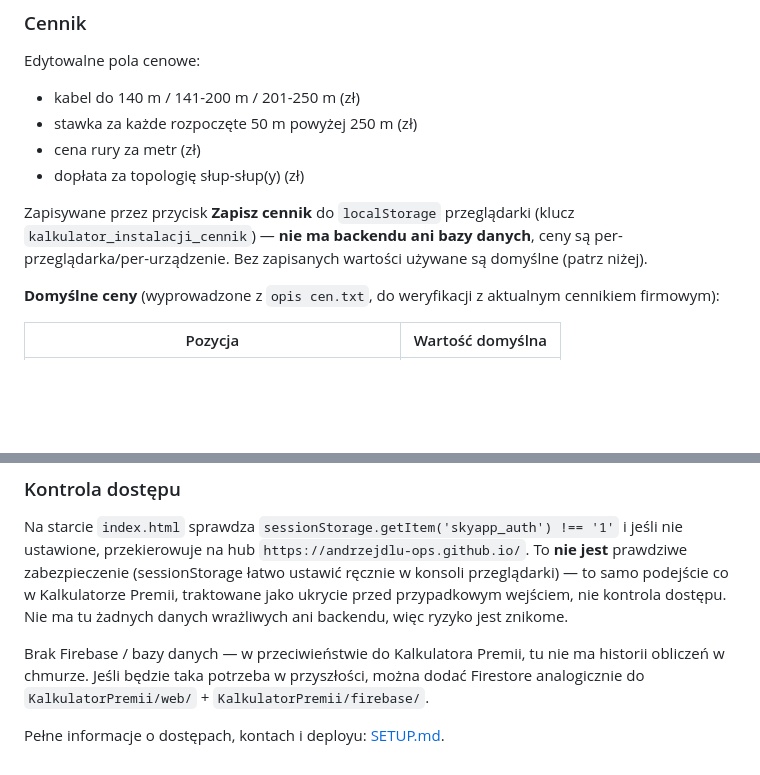
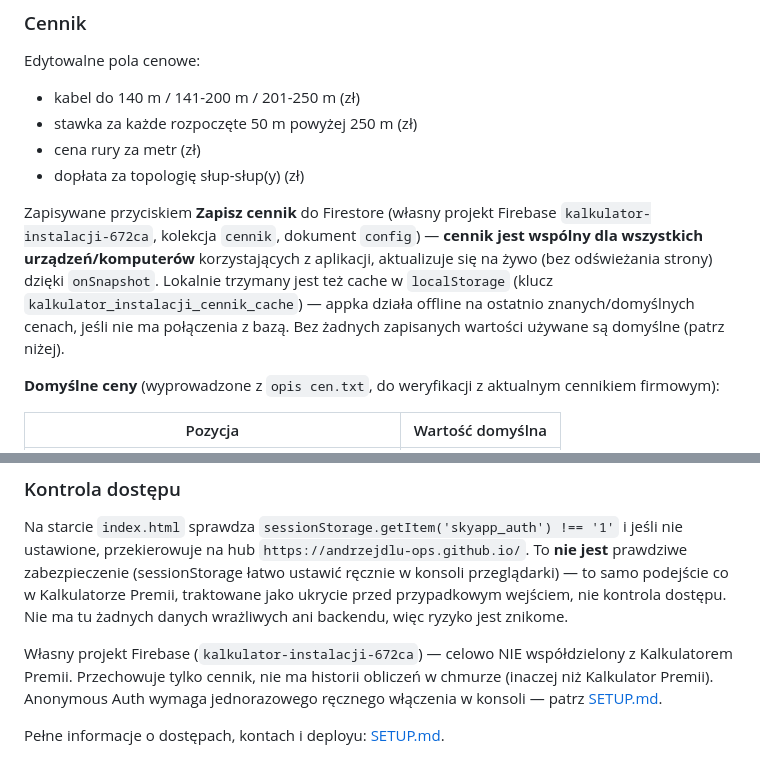
Before and after one commit to andrzejdlu-ops/kalkulator-instalacji, a Markdown page: README.md, 2 parts joined by grey strips. Rendered like a GitHub page; blank space fills up the shorter version.

Commit message:
Zaktualizuj dokumentacje o Firebase (nowy projekt, wymagany krok Anonymous Auth)

```diff
--- a/README.md
+++ b/README.md
@@ -41,7 +41,7 @@ Edytowalne pola cenowe:
 - cena rury za metr (zł)
 - dopłata za topologię słup-słup(y) (zł)
 
-Zapisywane przez przycisk **Zapisz cennik** do `localStorage` przeglądarki (klucz `kalkulator_instalacji_cennik`) — **nie ma backendu ani bazy danych**, ceny są per-przeglądarka/per-urządzenie. Bez zapisanych wartości używane są domyślne (patrz niżej).
+Zapisywane przyciskiem **Zapisz cennik** do Firestore (własny projekt Firebase `kalkulator-instalacji-672ca`, kolekcja `cennik`, dokument `config`) — **cennik jest wspólny dla wszystkich urządzeń/komputerów** korzystających z aplikacji, aktualizuje się na żywo (bez odświeżania strony) dzięki `onSnapshot`. Lokalnie trzymany jest też cache w `localStorage` (klucz `kalkulator_instalacji_cennik_cache`) — appka działa offline na ostatnio znanych/domyślnych cenach, jeśli nie ma połączenia z bazą. Bez żadnych zapisanych wartości używane są domyślne (patrz niżej).
 
 **Domyślne ceny** (wyprowadzone z `opis cen.txt`, do weryfikacji z aktualnym cennikiem firmowym):
 
@@ -58,6 +58,6 @@ Zapisywane przez przycisk **Zapisz cennik** do `localStorage` przeglądarki (klu
 
 Na starcie `index.html` sprawdza `sessionStorage.getItem('skyapp_auth') !== '1'` i jeśli nie ustawione, przekierowuje na hub `https://andrzejdlu-ops.github.io/`. To **nie jest** prawdziwe zabezpieczenie (sessionStorage łatwo ustawić ręcznie w konsoli przeglądarki) — to samo podejście co w Kalkulatorze Premii, traktowane jako ukrycie przed przypadkowym wejściem, nie kontrola dostępu. Nie ma tu żadnych danych wrażliwych ani backendu, więc ryzyko jest znikome.
 
-Brak Firebase / bazy danych — w przeciwieństwie do Kalkulatora Premii, tu nie ma historii obliczeń w chmurze. Jeśli będzie taka potrzeba w przyszłości, można dodać Firestore analogicznie do `KalkulatorPremii/web/` + `KalkulatorPremii/firebase/`.
+Własny projekt Firebase (`kalkulator-instalacji-672ca`) — celowo NIE współdzielony z Kalkulatorem Premii. Przechowuje tylko cennik, nie ma historii obliczeń w chmurze (inaczej niż Kalkulator Premii). Anonymous Auth wymaga jednorazowego ręcznego włączenia w konsoli — patrz [SETUP.md](SETUP.md).
 
 Pełne informacje o dostępach, kontach i deployu: [SETUP.md](SETUP.md).
```
Also changed, not shown: SETUP.md (+31 -1 lines).
